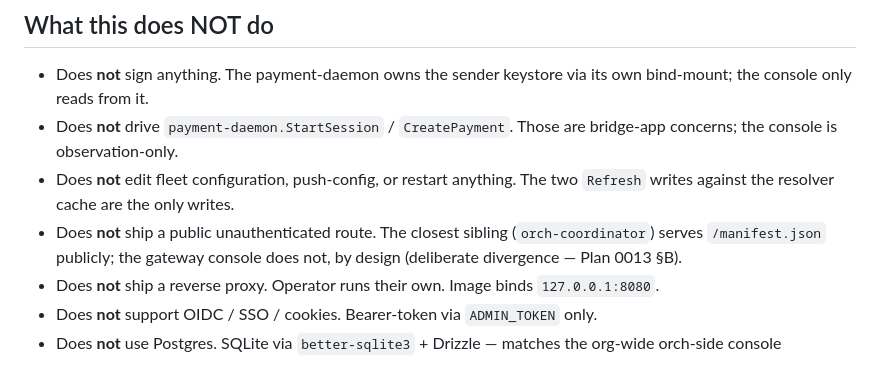
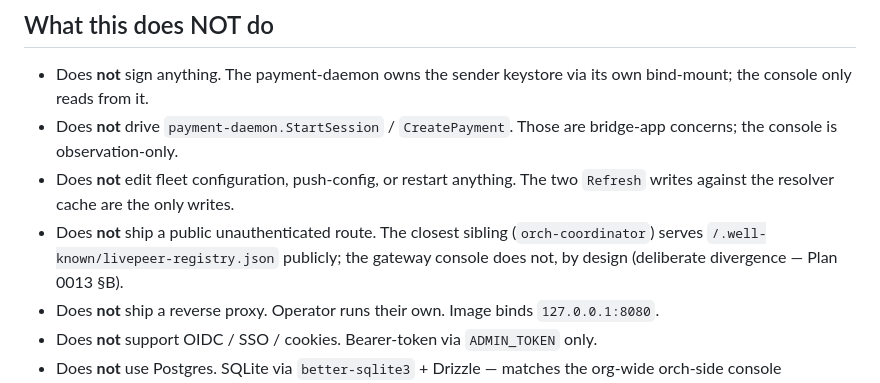
Before and after one commit to Cloud-SPE/livepeer-gateway-console, a Markdown page: DESIGN.md, the part around the change. Rendered like a GitHub page.

Commit message:
0002: doc sweep — DESIGN.md references /.well-known/livepeer-registry.json
Plan: livepeer-gateway-console plan 0002.

Co-Authored-By: Claude Opus 4.7 (1M context) <noreply@anthropic.com>

```diff
--- a/DESIGN.md
+++ b/DESIGN.md
@@ -136,7 +136,7 @@ Outbound HTTPS to `CHAIN_RPC` (Arbitrum One by default):
 - Does **not** edit fleet configuration, push-config, or restart anything.
   The two `Refresh` writes against the resolver cache are the only writes.
 - Does **not** ship a public unauthenticated route. The closest sibling
-  (`orch-coordinator`) serves `/manifest.json` publicly; the gateway
+  (`orch-coordinator`) serves `/.well-known/livepeer-registry.json` publicly; the gateway
   console does not, by design (deliberate divergence — Plan 0013 §B).
 - Does **not** ship a reverse proxy. Operator runs their own. Image binds
   `127.0.0.1:8080`.
```
